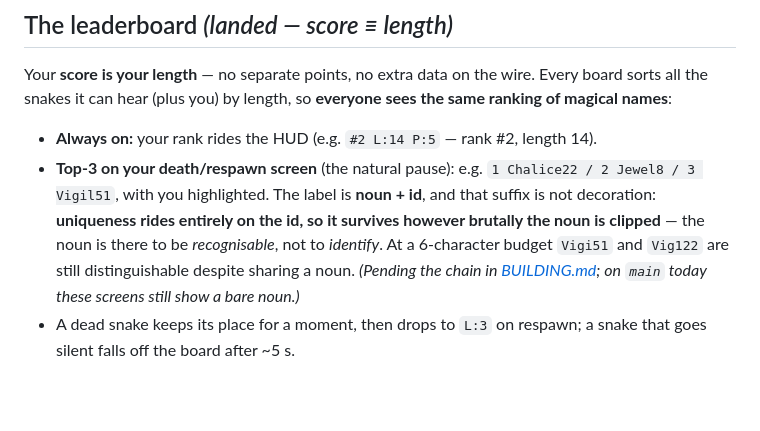
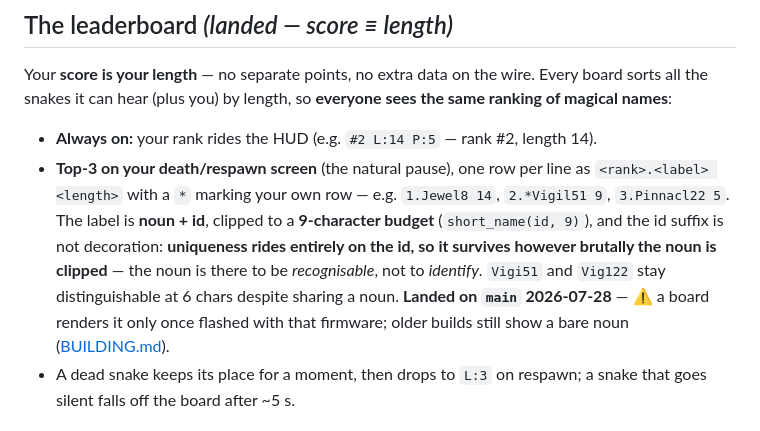
Before and after one commit to jphein/smol, a Markdown page: docs/mesh-snake.md, the part around the change. Rendered like a GitHub page; blank space fills up the shorter version.

```diff
--- a/docs/mesh-snake.md
+++ b/docs/mesh-snake.md
@@ -75,12 +75,14 @@ Every board sorts all the snakes it can hear (plus you) by length, so **everyone
 sees the same ranking of magical names**:
 
 - **Always on:** your rank rides the HUD (e.g. `#2 L:14 P:5` — rank #2, length 14).
-- **Top-3 on your death/respawn screen** (the natural pause): e.g.
-  `1 Chalice22 / 2 Jewel8 / 3 Vigil51`, with you highlighted. The label is **noun + id**, and that
-  suffix is not decoration: **uniqueness rides entirely on the id, so it survives however brutally the
-  noun is clipped** — the noun is there to be *recognisable*, not to *identify*. At a 6-character budget
-  `Vigi51` and `Vig122` are still distinguishable despite sharing a noun. *(Pending the chain in
-  [BUILDING.md](BUILDING.md); on `main` today these screens still show a bare noun.)*
+- **Top-3 on your death/respawn screen** (the natural pause), one row per line as
+  `<rank>.<label> <length>` with a `*` marking your own row — e.g. `1.Jewel8 14`, `2.*Vigil51 9`,
+  `3.Pinnacl22 5`. The label is **noun + id**, clipped to a **9-character budget**
+  (`short_name(id, 9)`), and the id suffix is not decoration: **uniqueness rides entirely on the id, so
+  it survives however brutally the noun is clipped** — the noun is there to be *recognisable*, not to
+  *identify*. `Vigi51` and `Vig122` stay distinguishable at 6 chars despite sharing a noun. **Landed on
+  `main` 2026-07-28** — ⚠️ a board renders it only once flashed with that firmware; older builds still
+  show a bare noun ([BUILDING.md](BUILDING.md)).
 - A dead snake keeps its place for a moment, then drops to `L:3` on respawn; a
   snake that goes silent falls off the board after ~5 s.
 
```
Also changed, not shown: docs/DOC-UPKEEP.md (+24 -0 lines).
